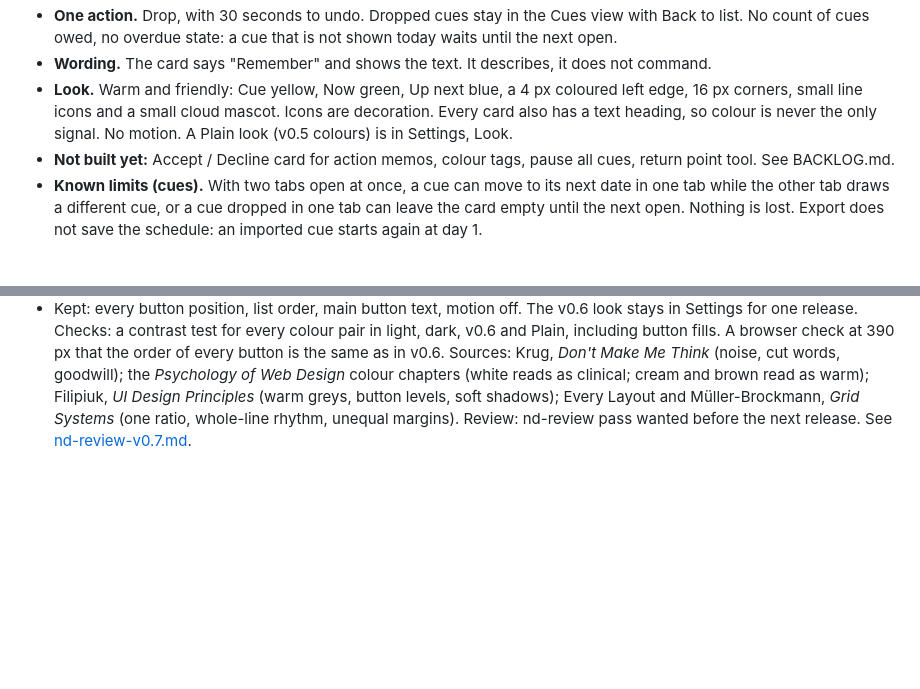
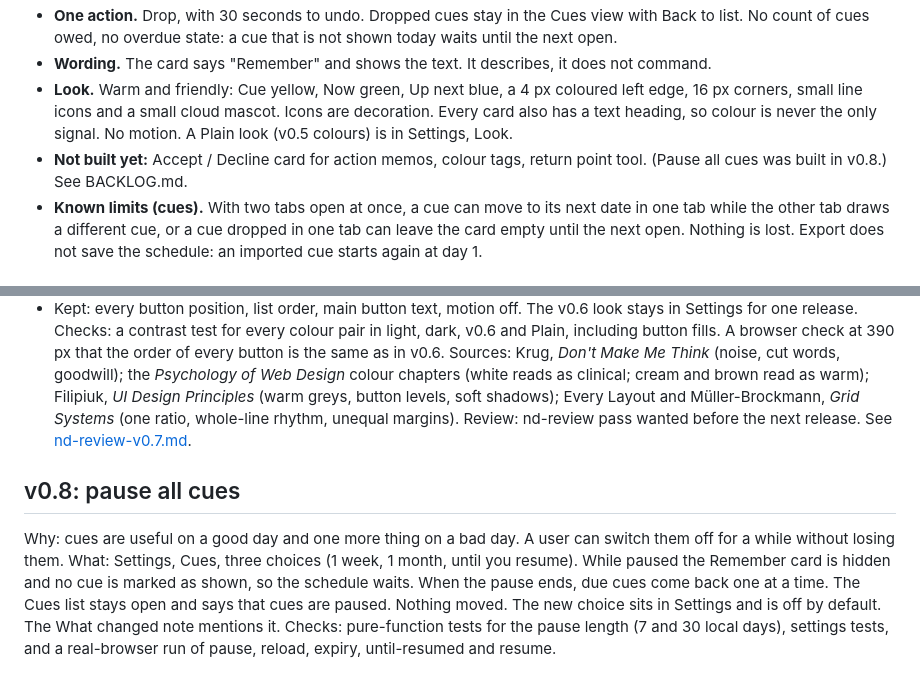
Before and after one commit to Dario-LiCausi/Dehazer, a Markdown page: docs/UX-DECISIONS.md, 2 parts joined by grey strips. Rendered like a GitHub page; blank space fills up the shorter version.

```diff
--- a/docs/UX-DECISIONS.md
+++ b/docs/UX-DECISIONS.md
@@ -59,7 +59,7 @@ Paste preview ("Add 12 items?"), axe check in CI, keep-the-old-layout switch, tr
 - **One action.** Drop, with 30 seconds to undo. Dropped cues stay in the Cues view with Back to list. No count of cues owed, no overdue state: a cue that is not shown today waits until the next open.
 - **Wording.** The card says "Remember" and shows the text. It describes, it does not command.
 - **Look.** Warm and friendly: Cue yellow, Now green, Up next blue, a 4 px coloured left edge, 16 px corners, small line icons and a small cloud mascot. Icons are decoration. Every card also has a text heading, so colour is never the only signal. No motion. A Plain look (v0.5 colours) is in Settings, Look.
-- **Not built yet:** Accept / Decline card for action memos, colour tags, pause all cues, return point tool. See BACKLOG.md.
+- **Not built yet:** Accept / Decline card for action memos, colour tags, return point tool. (Pause all cues was built in v0.8.) See BACKLOG.md.
 - **Known limits (cues).** With two tabs open at once, a cue can move to its next date in one tab while the other tab draws a different cue, or a cue dropped in one tab can leave the card empty until the next open. Nothing is lost. Export does not save the schedule: an imported cue starts again at day 1.
 
 ## v0.7: Honey and pine (colours, shapes, words; nothing moved)
@@ -73,3 +73,9 @@ What changed:
 Checks: a contrast test for every colour pair in light, dark, v0.6 and Plain, including button fills. A browser check at 390 px that the order of every button is the same as in v0.6.
 Sources: Krug, *Don't Make Me Think* (noise, cut words, goodwill); the *Psychology of Web Design* colour chapters (white reads as clinical; cream and brown read as warm); Filipiuk, *UI Design Principles* (warm greys, button levels, soft shadows); Every Layout and Müller-Brockmann, *Grid Systems* (one ratio, whole-line rhythm, unequal margins).
 Review: nd-review pass wanted before the next release. See [nd-review-v0.7.md](nd-review-v0.7.md).
+
+## v0.8: pause all cues
+Why: cues are useful on a good day and one more thing on a bad day. A user can switch them off for a while without losing them.
+What: Settings, Cues, three choices (1 week, 1 month, until you resume). While paused the Remember card is hidden and no cue is marked as shown, so the schedule waits. When the pause ends, due cues come back one at a time. The Cues list stays open and says that cues are paused.
+Nothing moved. The new choice sits in Settings and is off by default. The What changed note mentions it.
+Checks: pure-function tests for the pause length (7 and 30 local days), settings tests, and a real-browser run of pause, reload, expiry, until-resumed and resume.
```
Also changed, not shown: BACKLOG.md (+1 -1 lines), README.md (+1 -0 lines), docs/screens/settings.png, 10 other files.
